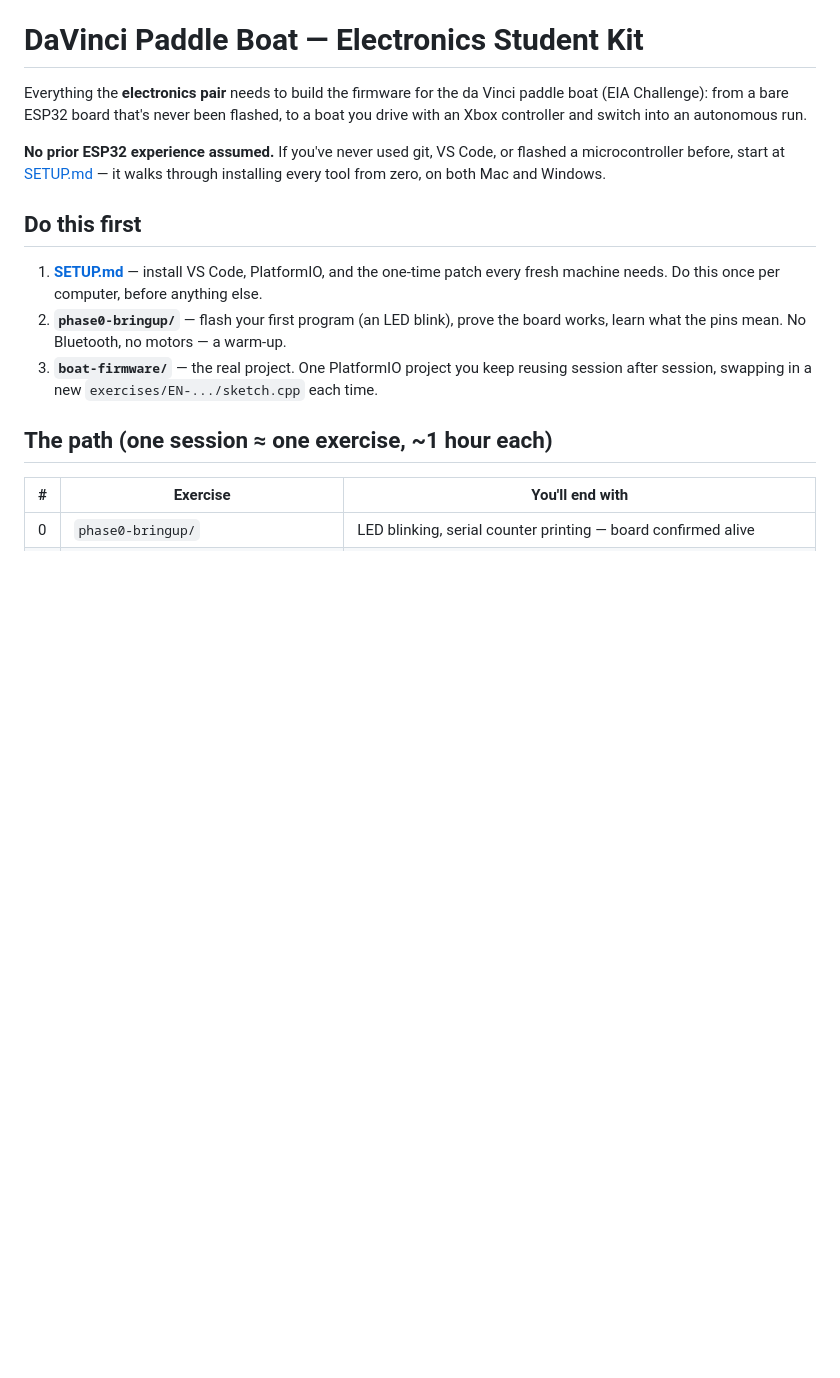
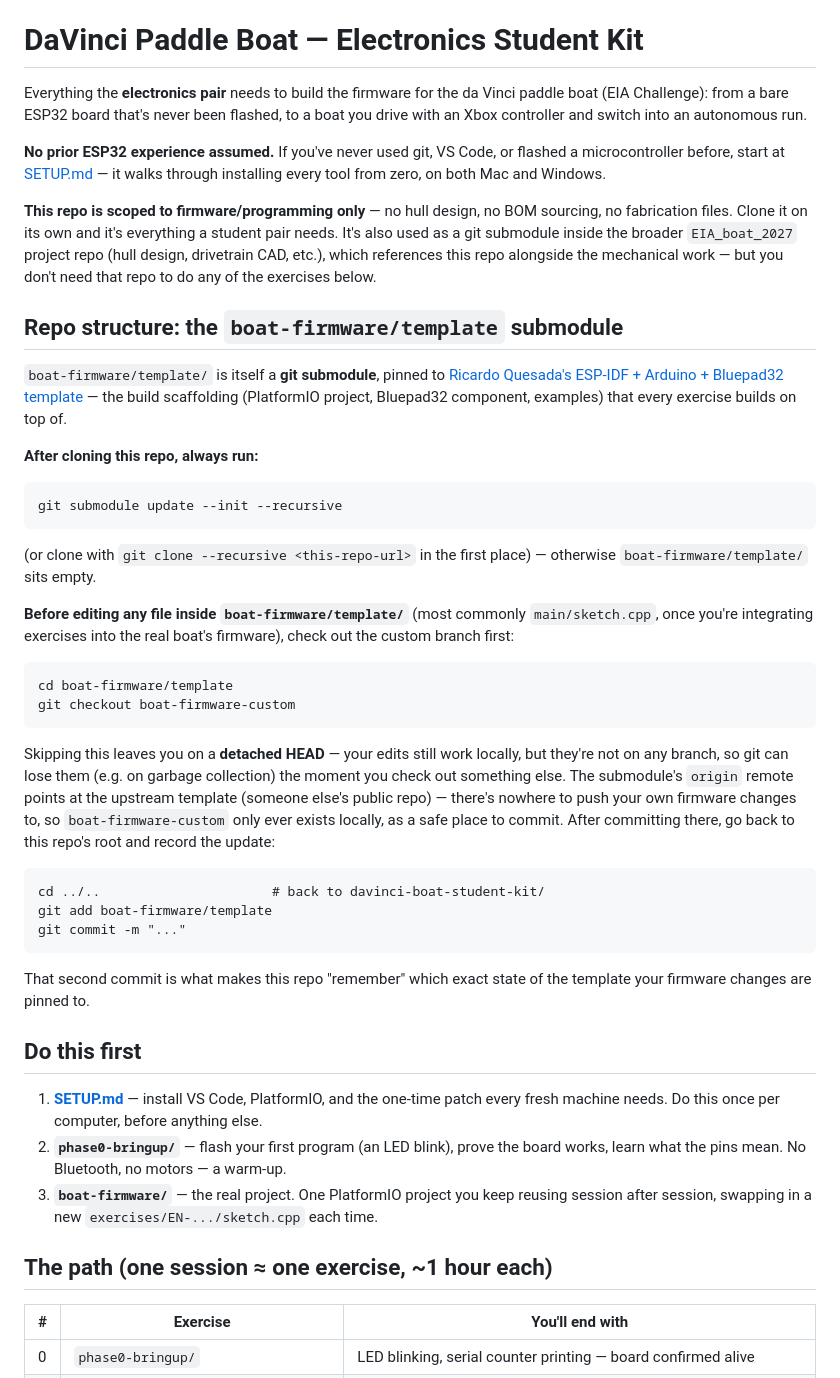
Before and after one commit to Electronics-AndresForero/davinci-boat-student-kit, a Markdown page: README.md, the part around the change. Drawn GitHub-style; blank space fills up the shorter version.

Commit message:
Document the boat-firmware/template submodule workflow; pin the Phase 4 firmware changes
- README: explain this repo is firmware-only (also used as a submodule of the
  broader EIA_boat_2027 project repo, but standalone-usable on its own), and
  how to correctly work with the boat-firmware/template submodule (init after
  clone, checkout boat-firmware-custom before editing to avoid detached HEAD,
  how to record the pointer update here).
- Update the submodule pointer to the boat-firmware-custom branch's commit
  (arm switch, DUTY_CAP/THROTTLE_SLEW/STEER_RANGE_US tuning).

````diff
--- a/README.md
+++ b/README.md
@@ -7,6 +7,55 @@ boat you drive with an Xbox controller and switch into an autonomous run.
 **No prior ESP32 experience assumed.** If you've never used git, VS Code, or flashed a
 microcontroller before, start at [SETUP.md](SETUP.md) — it walks through installing
 every tool from zero, on both Mac and Windows.
+
+**This repo is scoped to firmware/programming only** — no hull design, no BOM
+sourcing, no fabrication files. Clone it on its own and it's everything a
+student pair needs. It's also used as a git submodule inside the broader
+`EIA_boat_2027` project repo (hull design, drivetrain CAD, etc.), which
+references this repo alongside the mechanical work — but you don't need that
+repo to do any of the exercises below.
+
+## Repo structure: the `boat-firmware/template` submodule
+
+`boat-firmware/template/` is itself a **git submodule**, pinned to
+[Ricardo Quesada's ESP-IDF + Arduino + Bluepad32 template](https://github.com/ricardoquesada/esp-idf-arduino-bluepad32-template)
+— the build scaffolding (PlatformIO project, Bluepad32 component, examples)
+that every exercise builds on top of.
+
+**After cloning this repo, always run:**
+
+```
+git submodule update --init --recursive
+```
+
+(or clone with `git clone --recursive <this-repo-url>` in the first place) —
+otherwise `boat-firmware/template/` sits empty.
+
+**Before editing any file inside `boat-firmware/template/`** (most commonly
+`main/sketch.cpp`, once you're integrating exercises into the real boat's
+firmware), check out the custom branch first:
+
+```
+cd boat-firmware/template
+git checkout boat-firmware-custom
+```
+
+Skipping this leaves you on a **detached HEAD** — your edits still work locally,
+but they're not on any branch, so git can lose them (e.g. on garbage collection)
+the moment you check out something else. The submodule's `origin` remote points
+at the upstream template (someone else's public repo) — there's nowhere to push
+your own firmware changes to, so `boat-firmware-custom` only ever exists
+locally, as a safe place to commit. After committing there, go back to this
+repo's root and record the update:
+
+```
+cd ../..                      # back to davinci-boat-student-kit/
+git add boat-firmware/template
+git commit -m "..."
+```
+
+That second commit is what makes this repo "remember" which exact state of the
+template your firmware changes are pinned to.
 
 ## Do this first
 
````
